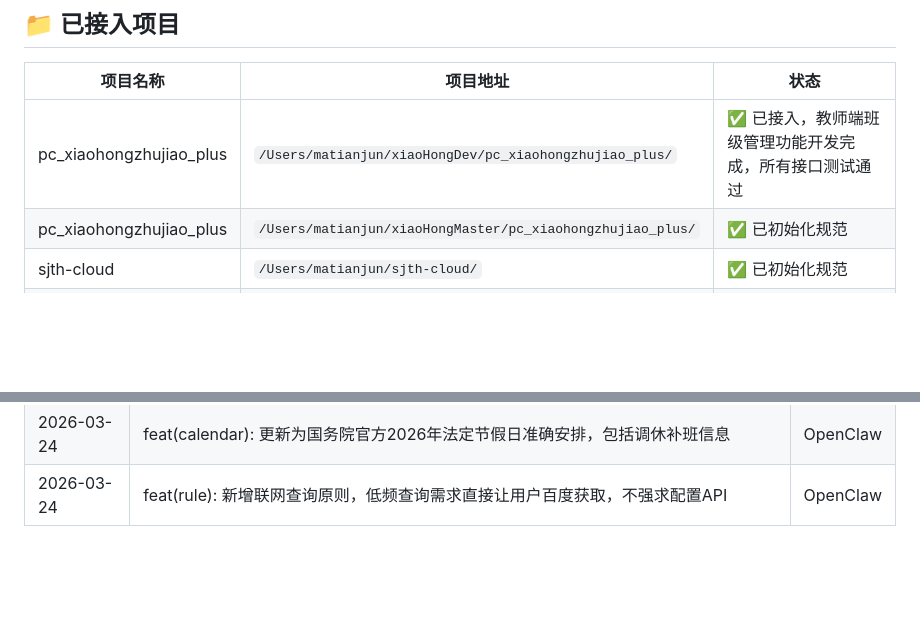
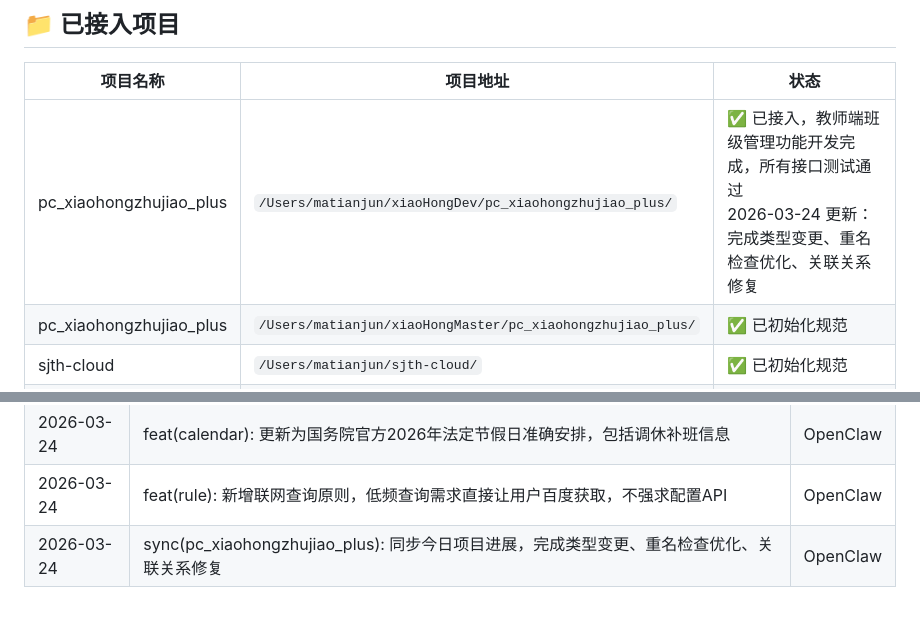
Before and after one commit to letmerecoding/ai-shared-memory, a Markdown page: MEMORY.md, 2 parts joined by grey strips. Drawn GitHub-style; blank space fills up the shorter version.

Commit message:
sync(pc_xiaohongzhujiao_plus): 同步今日项目进展，完成类型变更、重名检查优化、关联关系修复

```diff
--- a/MEMORY.md
+++ b/MEMORY.md
@@ -72,7 +72,7 @@
 
 | 项目名称 | 项目地址 | 状态 |
 |---------|---------|------|
-| pc_xiaohongzhujiao_plus | `/Users/matianjun/xiaoHongDev/pc_xiaohongzhujiao_plus/` | ✅ 已接入，教师端班级管理功能开发完成，所有接口测试通过 |
+| pc_xiaohongzhujiao_plus | `/Users/matianjun/xiaoHongDev/pc_xiaohongzhujiao_plus/` | ✅ 已接入，教师端班级管理功能开发完成，所有接口测试通过<br>2026-03-24 更新：完成类型变更、重名检查优化、关联关系修复 |
 | pc_xiaohongzhujiao_plus | `/Users/matianjun/xiaoHongMaster/pc_xiaohongzhujiao_plus/` | ✅ 已初始化规范 |
 | sjth-cloud | `/Users/matianjun/sjth-cloud/` | ✅ 已初始化规范 |
 | thProjects | `/Users/matianjun/thProjects/` | ✅ 已初始化规范 |
@@ -124,3 +124,4 @@
 | 2026-03-24 | feat(workflow): 更新自动提炼邮件发送规则，发件前判断次日是否休息日，休息日延后到工作日发送 | OpenClaw |
 | 2026-03-24 | feat(calendar): 更新为国务院官方2026年法定节假日准确安排，包括调休补班信息 | OpenClaw |
 | 2026-03-24 | feat(rule): 新增联网查询原则，低频查询需求直接让用户百度获取，不强求配置API | OpenClaw |
+| 2026-03-24 | sync(pc_xiaohongzhujiao_plus): 同步今日项目进展，完成类型变更、重名检查优化、关联关系修复 | OpenClaw |
```
